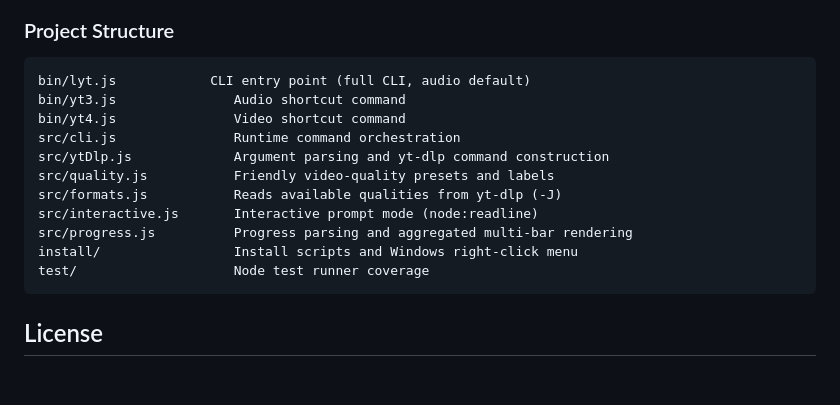
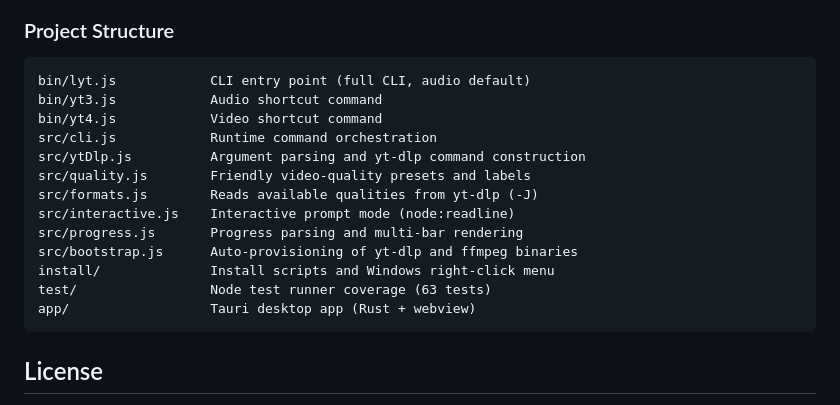
Before and after one commit to TanaTTV/lyt, a Markdown page: README.md, the part around one of its changes. GitHub-like rendering; blank space fills up the shorter version.

````diff
--- a/README.md
+++ b/README.md
@@ -311,16 +350,18 @@ node bin/yt4.js --dry-run -q 4k "URL"   # run without installing
 
 ```text
 bin/lyt.js            CLI entry point (full CLI, audio default)
-bin/yt3.js               Audio shortcut command
-bin/yt4.js               Video shortcut command
-src/cli.js               Runtime command orchestration
-src/ytDlp.js             Argument parsing and yt-dlp command construction
-src/quality.js           Friendly video-quality presets and labels
-src/formats.js           Reads available qualities from yt-dlp (-J)
-src/interactive.js       Interactive prompt mode (node:readline)
-src/progress.js          Progress parsing and aggregated multi-bar rendering
-install/                 Install scripts and Windows right-click menu
-test/                    Node test runner coverage
+bin/yt3.js            Audio shortcut command
+bin/yt4.js            Video shortcut command
+src/cli.js            Runtime command orchestration
+src/ytDlp.js          Argument parsing and yt-dlp command construction
+src/quality.js        Friendly video-quality presets and labels
+src/formats.js        Reads available qualities from yt-dlp (-J)
+src/interactive.js    Interactive prompt mode (node:readline)
+src/progress.js       Progress parsing and multi-bar rendering
+src/bootstrap.js      Auto-provisioning of yt-dlp and ffmpeg binaries
+install/              Install scripts and Windows right-click menu
+test/                 Node test runner coverage (63 tests)
+app/                  Tauri desktop app (Rust + webview)
 ```
 
 ## License
````
Also changed, not shown: other parts of README.md (+72 -33 lines).
